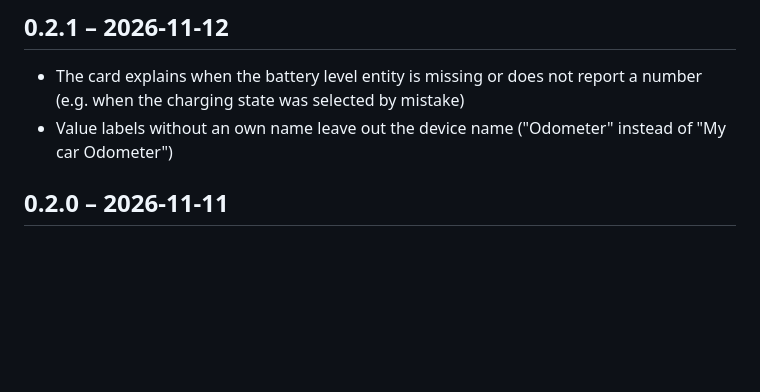
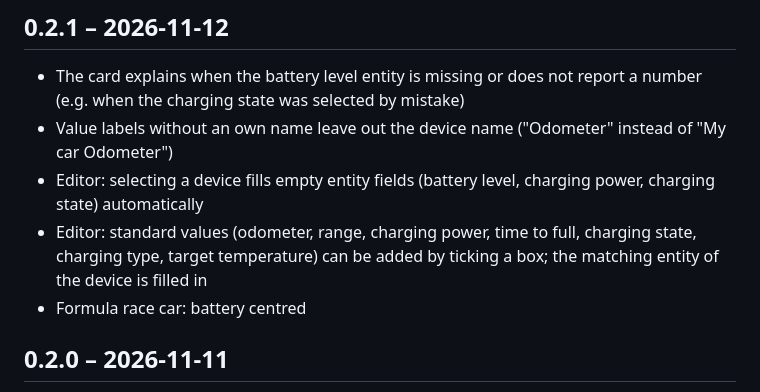
Before and after one commit to Zebru1902/car-info-card, a Markdown page: CHANGELOG.md, the part around the change. Rendered like a GitHub page; blank space fills up the shorter version.

```diff
--- a/CHANGELOG.md
+++ b/CHANGELOG.md
@@ -4,6 +4,9 @@
 
 - The card explains when the battery level entity is missing or does not report a number (e.g. when the charging state was selected by mistake)
 - Value labels without an own name leave out the device name ("Odometer" instead of "My car Odometer")
+- Editor: selecting a device fills empty entity fields (battery level, charging power, charging state) automatically
+- Editor: standard values (odometer, range, charging power, time to full, charging state, charging type, target temperature) can be added by ticking a box; the matching entity of the device is filled in
+- Formula race car: battery centred
 
 ## 0.2.0 – 2026-11-11
 
```
Also changed, not shown: README.md (+2 -2 lines), docs/screenshots/editor-light.png, docs/screenshots/slow-narrow-dark.png, docs/screenshots/vehicles-dark.png, docs/screenshots/vehicles-light.png, 10 other files.
